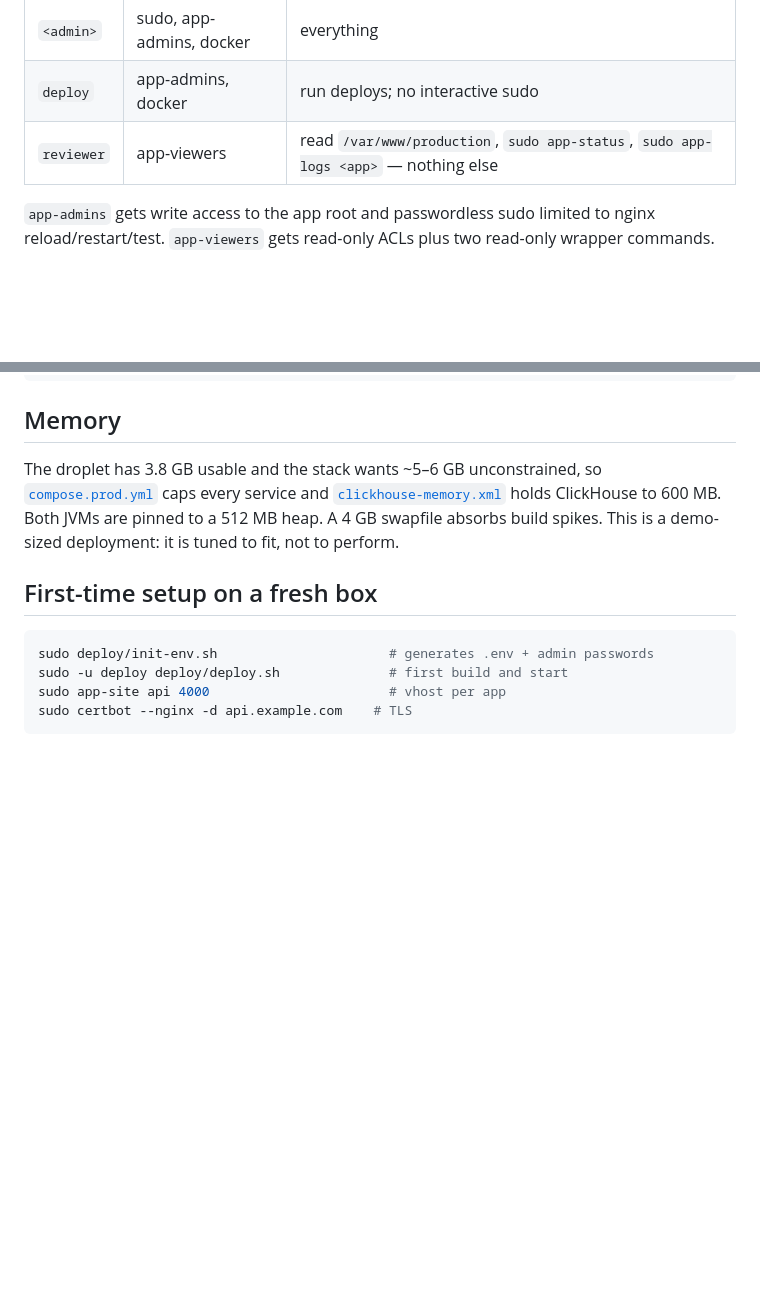
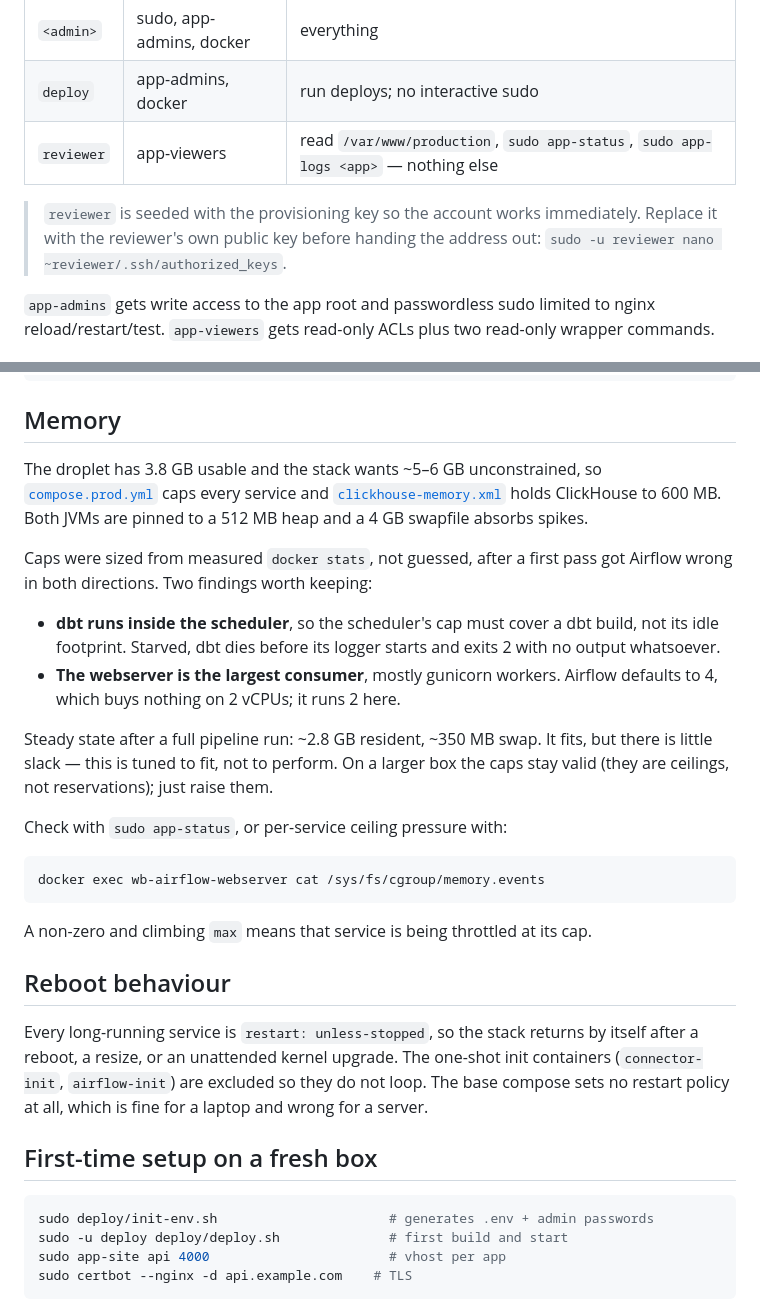
Before and after one commit to joelatiam/self-reliance-analytics-platform, a Markdown page: deploy/README.md, 2 parts joined by grey strips. GitHub-like rendering; blank space fills up the shorter version.

Commit message:
docs(deploy): record the memory findings and reboot behaviour

````diff
--- a/deploy/README.md
+++ b/deploy/README.md
@@ -26,6 +26,11 @@ Deploy never runs on a red build. `workflow_dispatch` triggers a manual redeploy
 | `<admin>`   | sudo, app-admins, docker | everything |
 | `deploy`   | app-admins, docker | run deploys; no interactive sudo |
 | `reviewer` | app-viewers   | read `/var/www/production`, `sudo app-status`, `sudo app-logs <app>` — nothing else |
+
+> `reviewer` is seeded with the provisioning key so the account works
+> immediately. Replace it with the reviewer's own public key
+> before handing the address out:
+> `sudo -u reviewer nano ~reviewer/.ssh/authorized_keys`.
 
 `app-admins` gets write access to the app root and passwordless sudo limited to
 nginx reload/restart/test. `app-viewers` gets read-only ACLs plus two read-only
@@ -62,8 +67,36 @@ ssh -L 9090:localhost:9090 -L 8123:localhost:8123 <admin>@<droplet-ip>
 The droplet has 3.8 GB usable and the stack wants ~5–6 GB unconstrained, so
 [`compose.prod.yml`](compose.prod.yml) caps every service and
 [`clickhouse-memory.xml`](clickhouse-memory.xml) holds ClickHouse to 600 MB.
-Both JVMs are pinned to a 512 MB heap. A 4 GB swapfile absorbs build spikes.
-This is a demo-sized deployment: it is tuned to fit, not to perform.
+Both JVMs are pinned to a 512 MB heap and a 4 GB swapfile absorbs spikes.
+
+Caps were sized from measured `docker stats`, not guessed, after a first pass
+got Airflow wrong in both directions. Two findings worth keeping:
+
+- **dbt runs inside the scheduler**, so the scheduler's cap must cover a dbt
+  build, not its idle footprint. Starved, dbt dies before its logger starts and
+  exits 2 with no output whatsoever.
+- **The webserver is the largest consumer**, mostly gunicorn workers. Airflow
+  defaults to 4, which buys nothing on 2 vCPUs; it runs 2 here.
+
+Steady state after a full pipeline run: ~2.8 GB resident, ~350 MB swap. It fits,
+but there is little slack — this is tuned to fit, not to perform. On a larger
+box the caps stay valid (they are ceilings, not reservations); just raise them.
+
+Check with `sudo app-status`, or per-service ceiling pressure with:
+
+```bash
+docker exec wb-airflow-webserver cat /sys/fs/cgroup/memory.events
+```
+
+A non-zero and climbing `max` means that service is being throttled at its cap.
+
+## Reboot behaviour
+
+Every long-running service is `restart: unless-stopped`, so the stack returns
+by itself after a reboot, a resize, or an unattended kernel upgrade. The one-shot
+init containers (`connector-init`, `airflow-init`) are excluded so they do not
+loop. The base compose sets no restart policy at all, which is fine for a laptop
+and wrong for a server.
 
 ## First-time setup on a fresh box
 
````
